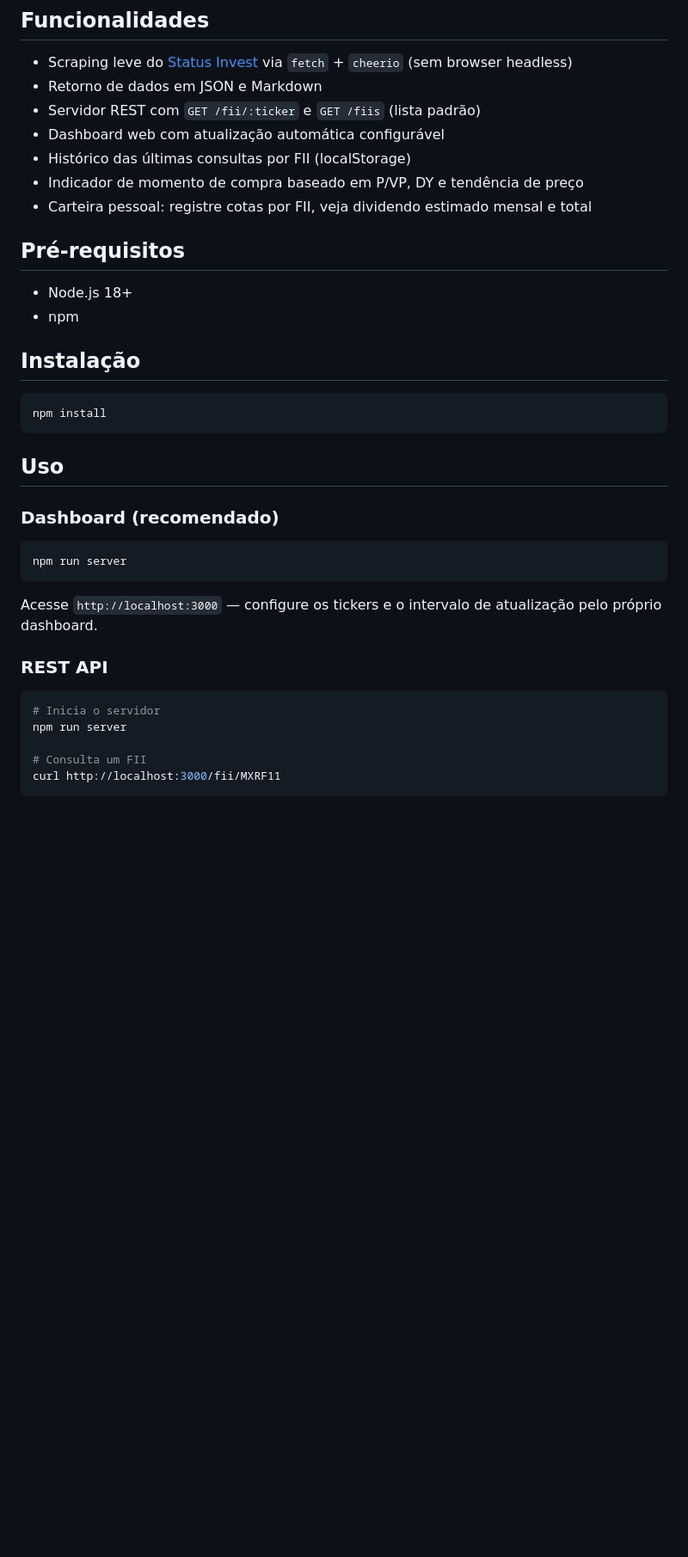
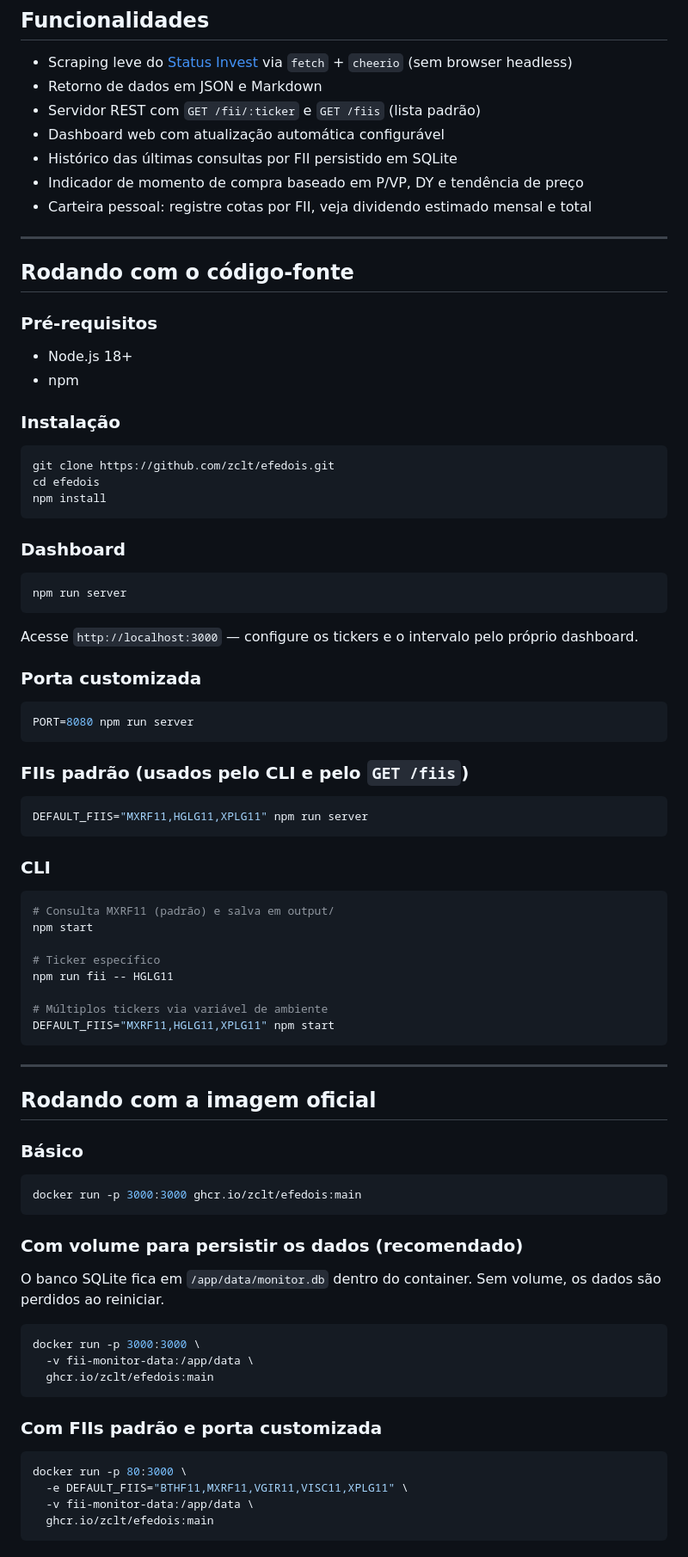
Before and after one commit to zclt/efedois, a Markdown page: README.md, the part around one of its changes. Shown at 86% size. Drawn GitHub-style; blank space fills up the shorter version.

````diff
--- a/README.md
+++ b/README.md
@@ -14,35 +14,86 @@ Inclui servidor REST, dashboard web com atualização automática e histórico p
 - Retorno de dados em JSON e Markdown
 - Servidor REST com `GET /fii/:ticker` e `GET /fiis` (lista padrão)
 - Dashboard web com atualização automática configurável
-- Histórico das últimas consultas por FII (localStorage)
+- Histórico das últimas consultas por FII persistido em SQLite
 - Indicador de momento de compra baseado em P/VP, DY e tendência de preço
 - Carteira pessoal: registre cotas por FII, veja dividendo estimado mensal e total
 
-## Pré-requisitos
+---
+
+## Rodando com o código-fonte
+
+### Pré-requisitos
 
 - Node.js 18+
 - npm
 
-## Instalação
+### Instalação
 
 ```bash
+git clone https://github.com/zclt/efedois.git
+cd efedois
 npm install
 ```
 
-## Uso
-
-### Dashboard (recomendado)
+### Dashboard
 
 ```bash
 npm run server
 ```
 
-Acesse `http://localhost:3000` — configure os tickers e o intervalo de atualização pelo próprio dashboard.
+Acesse `http://localhost:3000` — configure os tickers e o intervalo pelo próprio dashboard.
 
-### REST API
+### Porta customizada
 
 ```bash
-# Inicia o servidor
-npm run server
+PORT=8080 npm run server
+```
 
-# Consulta um FII
+### FIIs padrão (usados pelo CLI e pelo `GET /fiis`)
+
+```bash
+DEFAULT_FIIS="MXRF11,HGLG11,XPLG11" npm run server
+```
+
+### CLI
+
+```bash
+# Consulta MXRF11 (padrão) e salva em output/
+npm start
+
+# Ticker específico
+npm run fii -- HGLG11
+
+# Múltiplos tickers via variável de ambiente
+DEFAULT_FIIS="MXRF11,HGLG11,XPLG11" npm start
+```
+
+---
+
+## Rodando com a imagem oficial
+
+### Básico
+
+```bash
+docker run -p 3000:3000 ghcr.io/zclt/efedois:main
+```
+
+### Com volume para persistir os dados (recomendado)
+
+O banco SQLite fica em `/app/data/monitor.db` dentro do container. Sem volume, os dados são perdidos ao reiniciar.
+
+```bash
+docker run -p 3000:3000 \
+  -v fii-monitor-data:/app/data \
+  ghcr.io/zclt/efedois:main
+```
+
+### Com FIIs padrão e porta customizada
+
+```bash
+docker run -p 80:3000 \
+  -e DEFAULT_FIIS="BTHF11,MXRF11,VGIR11,VISC11,XPLG11" \
+  -v fii-monitor-data:/app/data \
+  ghcr.io/zclt/efedois:main
+```
+
````
Also changed, not shown: other parts of README.md (+81 -57 lines).
